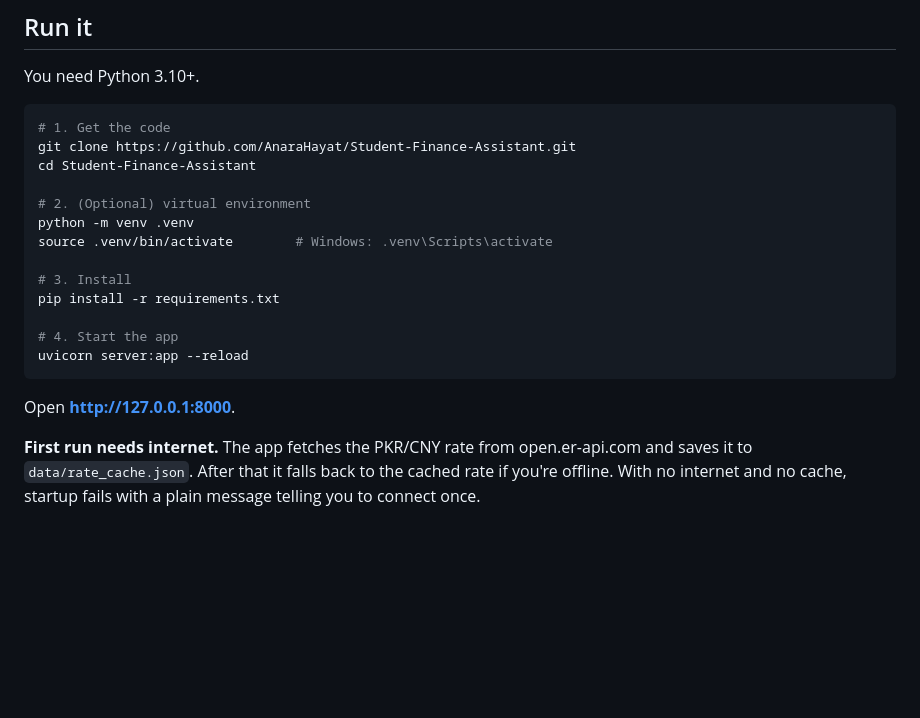
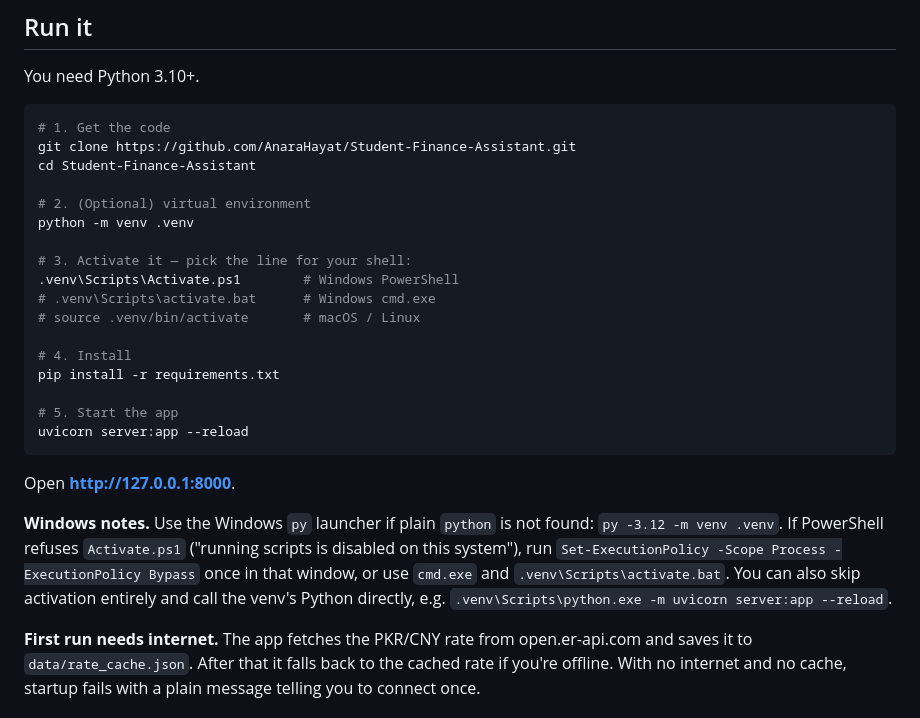
Before and after one commit to AnaraHayat/Student-Finance-Assistant, a Markdown page: README.md, the part around the change. GitHub-like rendering; blank space fills up the shorter version.

Commit message:
README: correct Windows venv activation steps

````diff
--- a/README.md
+++ b/README.md
@@ -44,16 +44,22 @@ cd Student-Finance-Assistant
 
 # 2. (Optional) virtual environment
 python -m venv .venv
-source .venv/bin/activate        # Windows: .venv\Scripts\activate
 
-# 3. Install
+# 3. Activate it — pick the line for your shell:
+.venv\Scripts\Activate.ps1        # Windows PowerShell
+# .venv\Scripts\activate.bat      # Windows cmd.exe
+# source .venv/bin/activate       # macOS / Linux
+
+# 4. Install
 pip install -r requirements.txt
 
-# 4. Start the app
+# 5. Start the app
 uvicorn server:app --reload
 ```
 
 Open **http://127.0.0.1:8000**.
+
+**Windows notes.** Use the Windows `py` launcher if plain `python` is not found: `py -3.12 -m venv .venv`. If PowerShell refuses `Activate.ps1` ("running scripts is disabled on this system"), run `Set-ExecutionPolicy -Scope Process -ExecutionPolicy Bypass` once in that window, or use `cmd.exe` and `.venv\Scripts\activate.bat`. You can also skip activation entirely and call the venv's Python directly, e.g. `.venv\Scripts\python.exe -m uvicorn server:app --reload`.
 
 **First run needs internet.** The app fetches the PKR/CNY rate from open.er-api.com and saves it to `data/rate_cache.json`. After that it falls back to the cached rate if you're offline. With no internet and no cache, startup fails with a plain message telling you to connect once.
 
````
